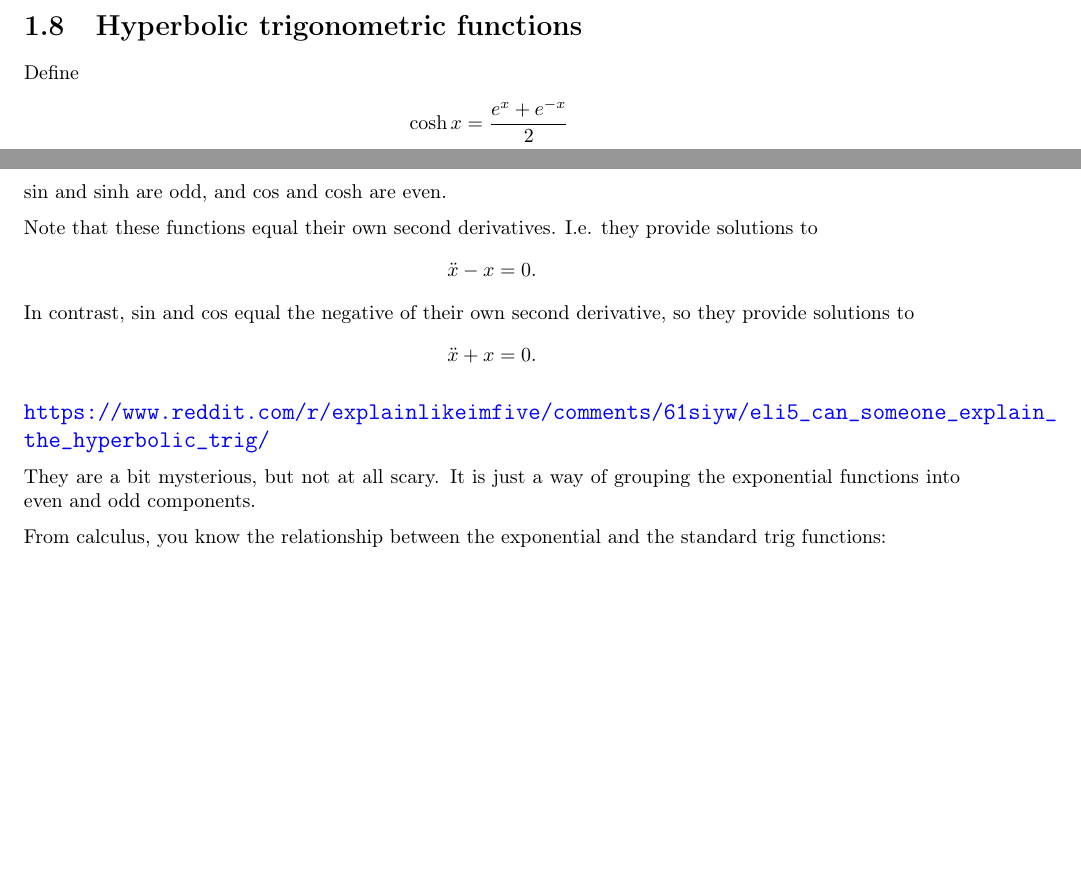
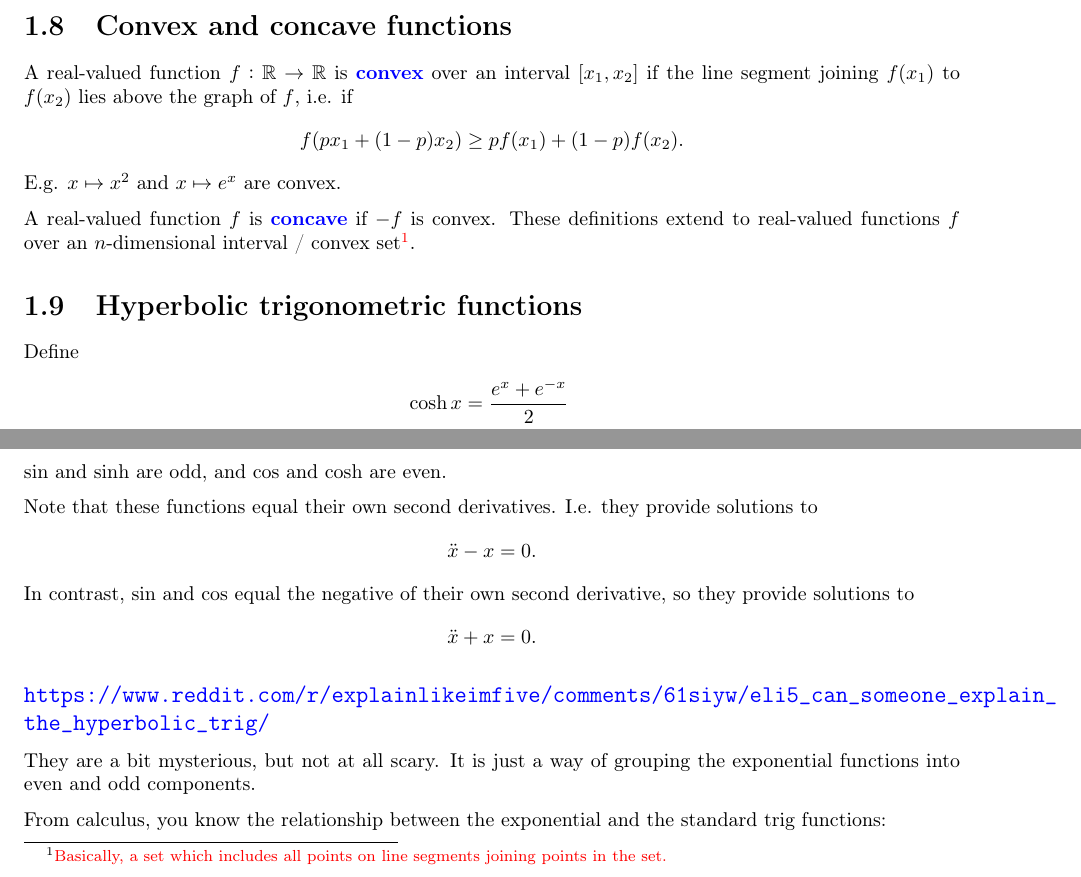
Before and after one commit to dandavison/mathematics, a LaTeX thesis (mathematics.tex, which reads foundations.tex): two parts of page 12 of 303 before the commit and two parts of page 12 of 305 after it, joined at a grey line, cut at the place of the change, the shorter picture padded with empty space. Compiled offline with pdfLaTeX.

Commit message:
convex function definition

```diff
--- a/foundations.tex
+++ b/foundations.tex
@@ -111,6 +111,18 @@ Functions can be neither even nor odd.
 
   A polynomial $p(x)$ is odd if an only if it has only odd powers of $x$.
 \end{claim*}
+
+\section{Convex and concave functions}
+A real-valued function $f:\R\to\R$ is \defn{convex} over an interval $[x_1, x_2]$ if the line
+segment joining $f(x_1)$ to $f(x_2)$ lies above the graph of $f$, i.e. if
+\begin{align*}
+  f(px_1 + (1 - p)x_2) \geq pf(x_1) + (1-p)f(x_2).
+\end{align*}
+E.g. $x \mapsto x^2$ and $x \mapsto e^x$ are convex.
+
+A real-valued function $f$ is \defn{concave} if $-f$ is convex. These definitions extend to
+real-valued functions $f$ over an $n$-dimensional interval / convex set\footnote{ Basically, a set
+  which includes all points on line segments joining points in the set.}.
 
 \section{Hyperbolic trigonometric functions}\label{foundations-hyperbolic-trig-functions}
 
```
